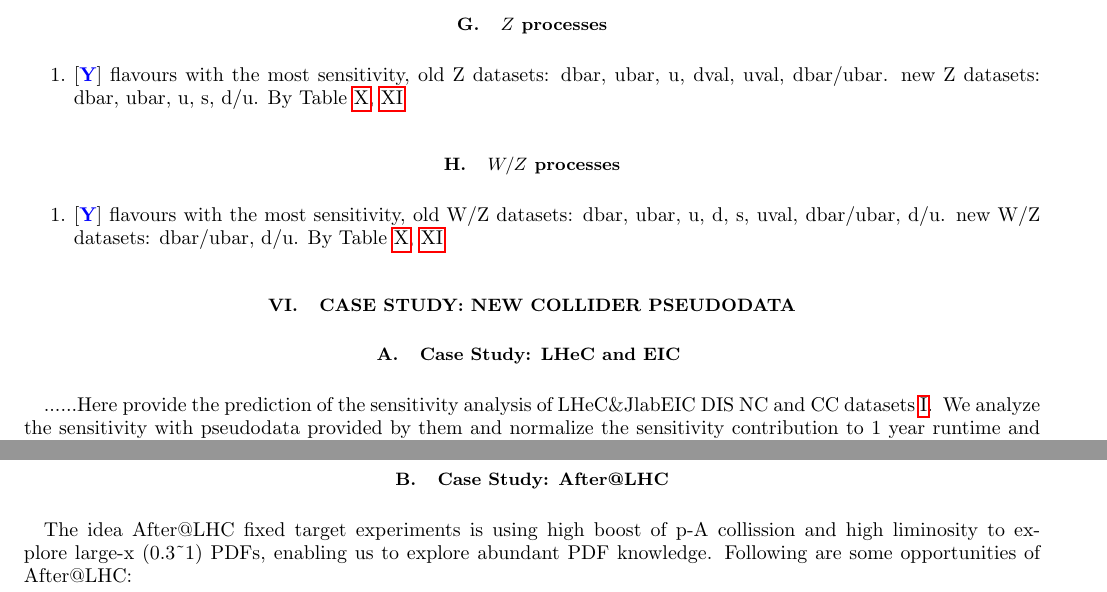
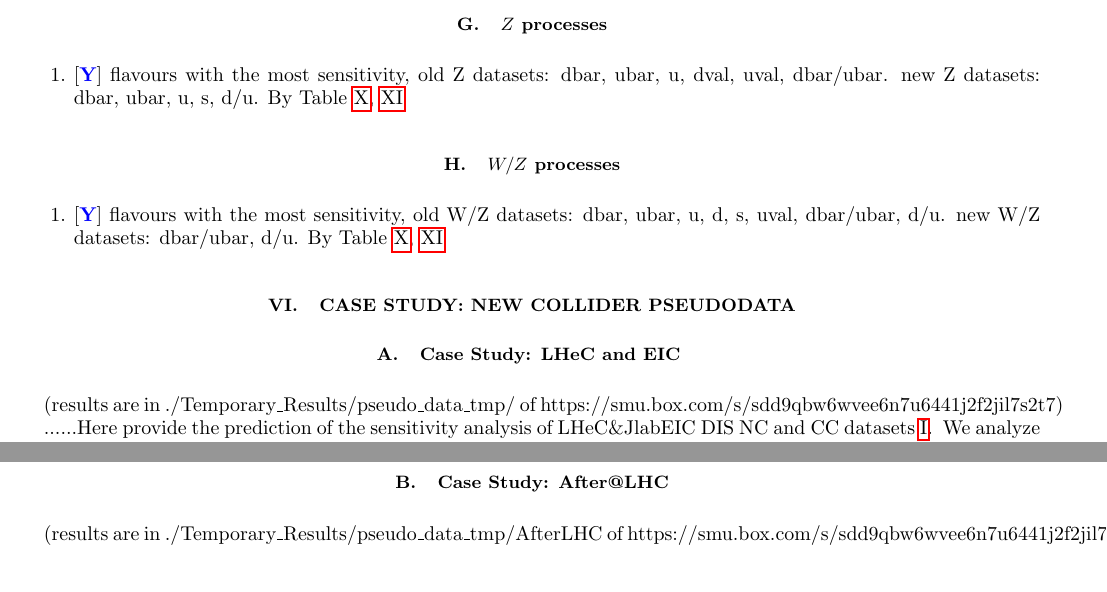
Before and after one commit to botingw/PDFsense_result, a LaTeX paper (PDFsense_materials.tex): two parts of pages 8 and 9 of 29, joined at a grey line, cut so that both start at the same text, the shorter picture padded with empty space. Compiled offline with pdfLaTeX.

Commit message:
update result links

```diff
--- a/PDFsense_materials.tex
+++ b/PDFsense_materials.tex
@@ -410,6 +410,8 @@ datasets: dbar/ubar, d/u. By Table \ref{tab7}, \ref{tab8}
 \section{Case Study: New Collider Pseudodata}
 
 \subsection{Case Study: LHeC and EIC \label{sec:Case-Study:-LHeC}}
+
+(results are in ./Temporary\_Results/pseudo\_data\_tmp/ of https://smu.box.com/s/sdd9qbw6wvee6n7u6441j2f2jil7s2t7)
 
 ......Here provide the prediction of the sensitivity analysis of LHeC\&JlabEIC
 DIS NC and CC datasets \ref{tab:LHeC}. \textcolor{red}{} We analyze
@@ -533,6 +535,9 @@ channel in the $|S_{f}|(x_{i},\mu_{i})$ plots of Fig.~\ref{fig:LHeCEIC1y-sens},
 \end{table}
 
 \subsection{Case Study: After@LHC}
+
+(results are in ./Temporary\_Results/pseudo\_data\_tmp/AfterLHC of
+https://smu.box.com/s/sdd9qbw6wvee6n7u6441j2f2jil7s2t7)
 
 The idea After@LHC fixed target experiments is using high boost of
 p-A collission and high liminosity to explore large-x (0.3\textasciitilde{}1)
```
Also changed, not shown: 1 other file.
